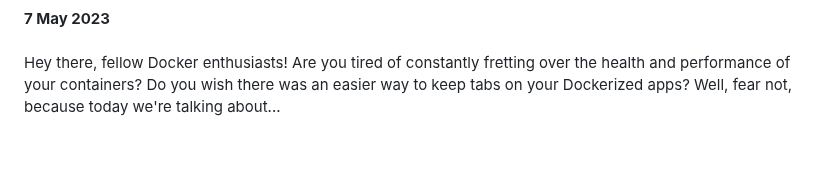
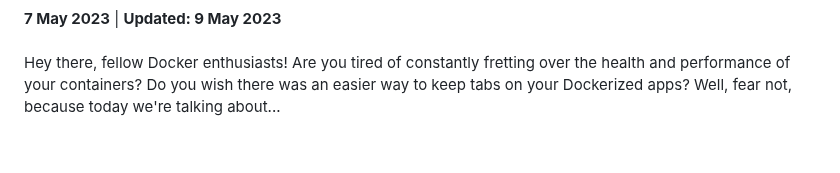
Before and after one commit to Khushiyant/Khushiyant, a Markdown page: README.md, the part around one of its changes. Drawn GitHub-style.

Commit message:
📚 Latest Blog Updated

```diff
--- a/README.md
+++ b/README.md
@@ -33,5 +33,5 @@
 <a href="https://kodein.hashnode.dev/container-conundrum-a-comical-look-at-docker-monitoring" title="Container Conundrum: A Comical Look at Docker Monitoring"><strong>Container Conundrum: A Comical Look at Docker Monitoring</strong></a>
-<div><strong>7 May 2023</strong></div>
+<div><strong>7 May 2023</strong> | <strong>Updated: 9 May 2023</strong></div>
 <br/> Hey there, fellow Docker enthusiasts! Are you tired of constantly fretting over the health and performance of your containers? Do you wish there was an easier way to keep tabs on your Dockerized apps? Well, fear not, because today we're talking about... </p> <br/> <br/>
 <p align="left">
 <a href="https://kodein.hashnode.dev/monolithic-container-applications-a-double-edged-sword" title="Monolithic Container Applications: A Double-Edged Sword"><img src="https://cdn.hashnode.com/res/hashnode/image/upload/v1682276668957/7bc9f993-2ebd-43fc-9bd0-8b6374e64f6d.webp" alt="Monolithic Container Applications: A Double-Edged Sword" width="250px" align="left" /></a>
```
Also changed, not shown: other parts of README.md (+1 -1 lines).
